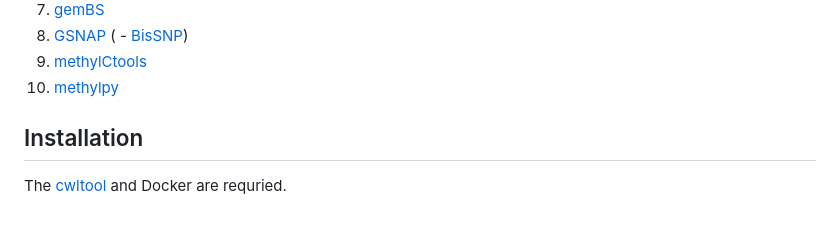
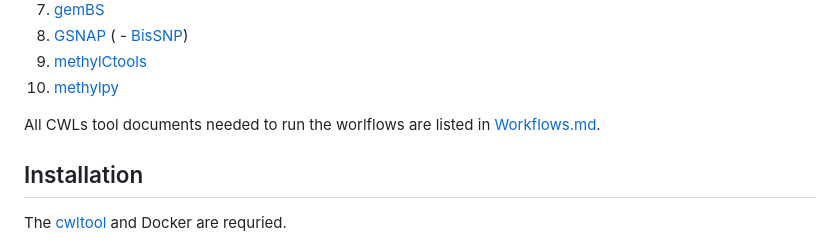
Before and after one commit to CompEpigen/PipelineOlympics, a Markdown page: CWL/README.md, the part around the change. Rendered like a GitHub page; blank space fills up the shorter version.

```diff
--- a/CWL/README.md
+++ b/CWL/README.md
@@ -14,6 +14,8 @@ We implemented ten bisulfite sequencing analysis workflows in CWL.
 8. [GSNAP](http://research-pub.gene.com/gmap/) ( - [BisSNP](https://people.csail.mit.edu/dnaase/bissnp2011/))
 9. [methylCtools](https://github.com/hovestadt/methylCtools)
 10. [methylpy](https://github.com/yupenghe/methylpy)
+
+All CWLs tool documents needed to run the worlflows are listed in [Workflows.md](https://github.com/CompEpigen/PipelineOlympics/blob/main/CWL/Workflows.md).
 
 ## Installation
 
```
